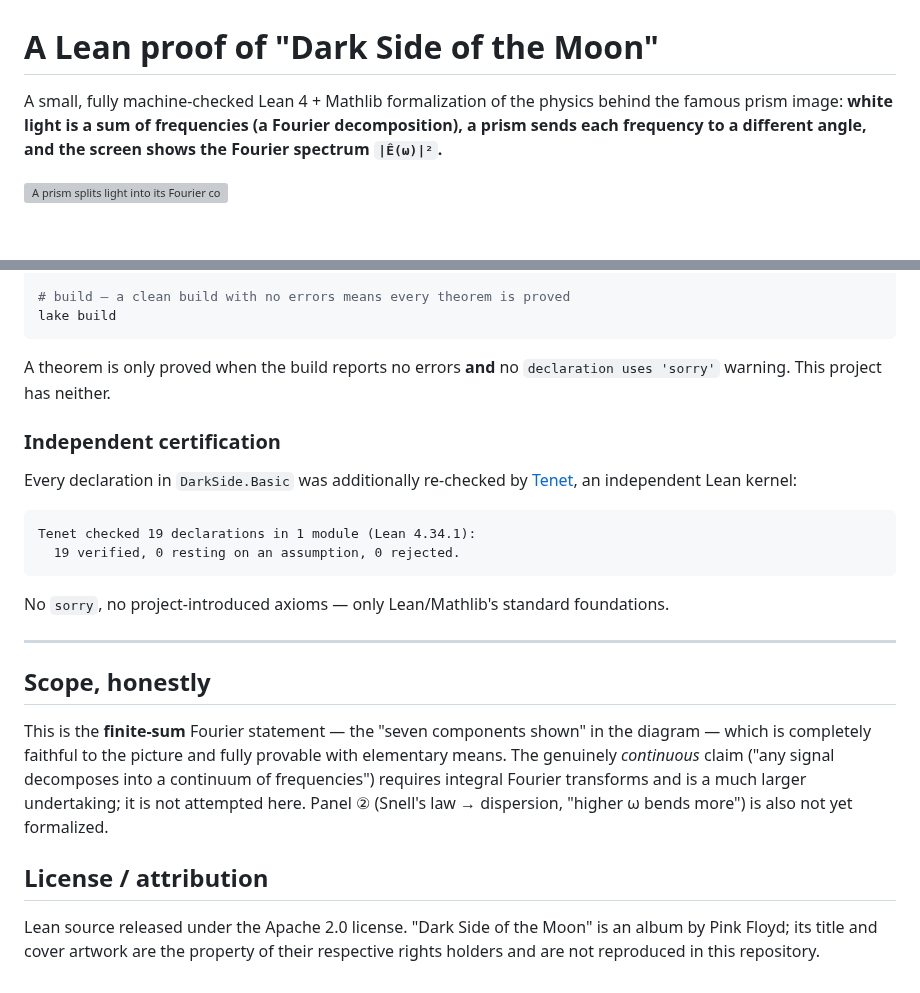
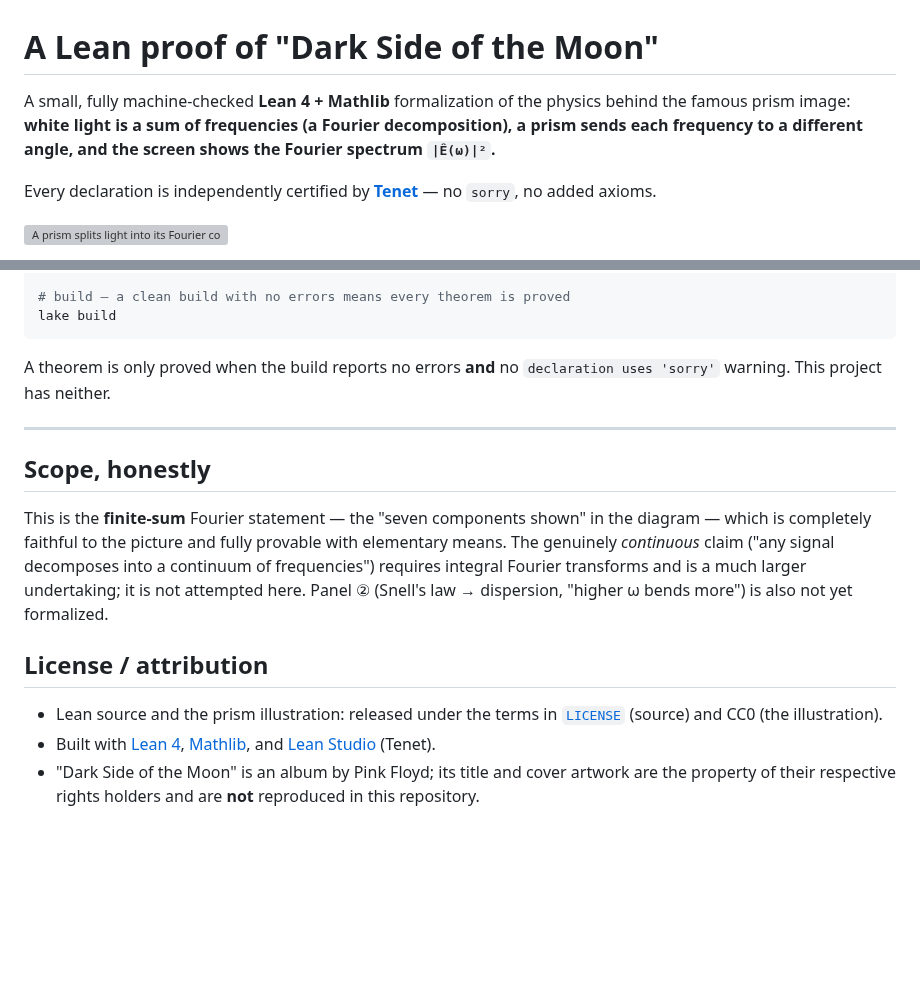
Before and after one commit to keithadler/prism-fourier-proof, a Markdown page: README.md, 2 parts joined by grey strips. GitHub-like rendering; blank space fills up the shorter version; grey boxes are pictures that could not be loaded.

````diff
--- a/README.md
+++ b/README.md
@@ -1,9 +1,12 @@
 # A Lean proof of "Dark Side of the Moon"
 
-A small, fully machine-checked Lean 4 + Mathlib formalization of the physics behind
+A small, fully machine-checked **Lean 4 + Mathlib** formalization of the physics behind
 the famous prism image: **white light is a sum of frequencies (a Fourier
 decomposition), a prism sends each frequency to a different angle, and the screen
 shows the Fourier spectrum `|Ê(ω)|²`.**
+
+Every declaration is independently certified by **[Tenet](#independent-verification-with-tenet)** —
+no `sorry`, no added axioms.
 
 ![A prism splits light into its Fourier components](docs/prism-fourier.svg)
 
@@ -78,18 +114,6 @@ lake build
 A theorem is only proved when the build reports no errors **and** no
 `declaration uses 'sorry'` warning. This project has neither.
 
-### Independent certification
-
-Every declaration in `DarkSide.Basic` was additionally re-checked by
-[Tenet](https://leanstudio.dev), an independent Lean kernel:
-
-```
-Tenet checked 19 declarations in 1 module (Lean 4.34.1):
-  19 verified, 0 resting on an assumption, 0 rejected.
-```
-
-No `sorry`, no project-introduced axioms — only Lean/Mathlib's standard foundations.
-
 ---
 
 ## Scope, honestly
@@ -103,6 +127,10 @@ also not yet formalized.
 
 ## License / attribution
 
-Lean source released under the Apache 2.0 license. "Dark Side of the Moon" is an album
-by Pink Floyd; its title and cover artwork are the property of their respective rights
-holders and are not reproduced in this repository.
+- Lean source and the prism illustration: released under the terms in
+  [`LICENSE`](LICENSE) (source) and CC0 (the illustration).
+- Built with [Lean 4](https://lean-lang.org), [Mathlib](https://github.com/leanprover-community/mathlib4),
+  and [Lean Studio](https://leanstudio.dev) (Tenet).
+- "Dark Side of the Moon" is an album by Pink Floyd; its title and cover artwork are the
+  property of their respective rights holders and are **not** reproduced in this
+  repository.
````
Also changed, not shown: other parts of README.md (+34 -1 lines), docs/screenshots/lean-studio-walkthrough.png (added), docs/screenshots/prism-fourier.png (added), docs/screenshots/tenet-verification.png (added), 2 other files.
